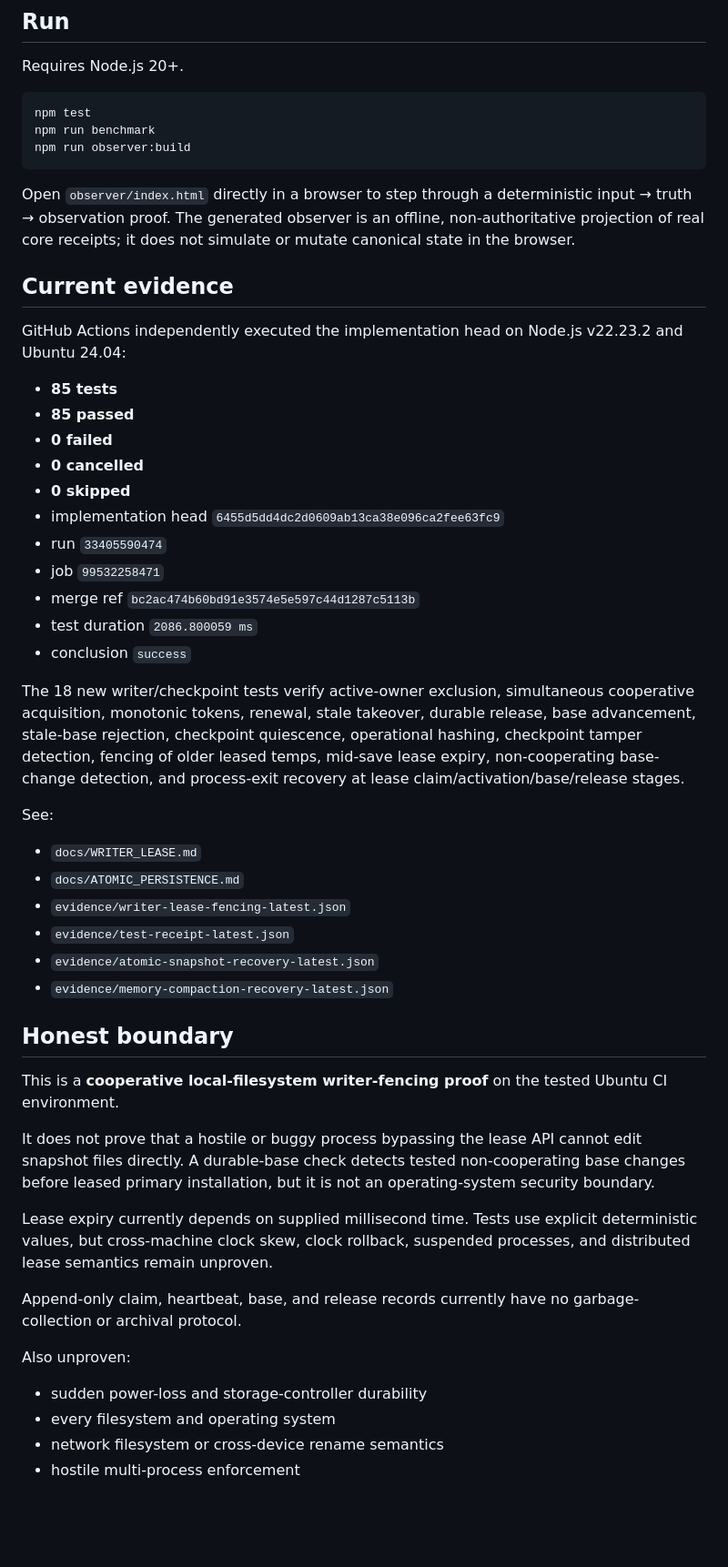
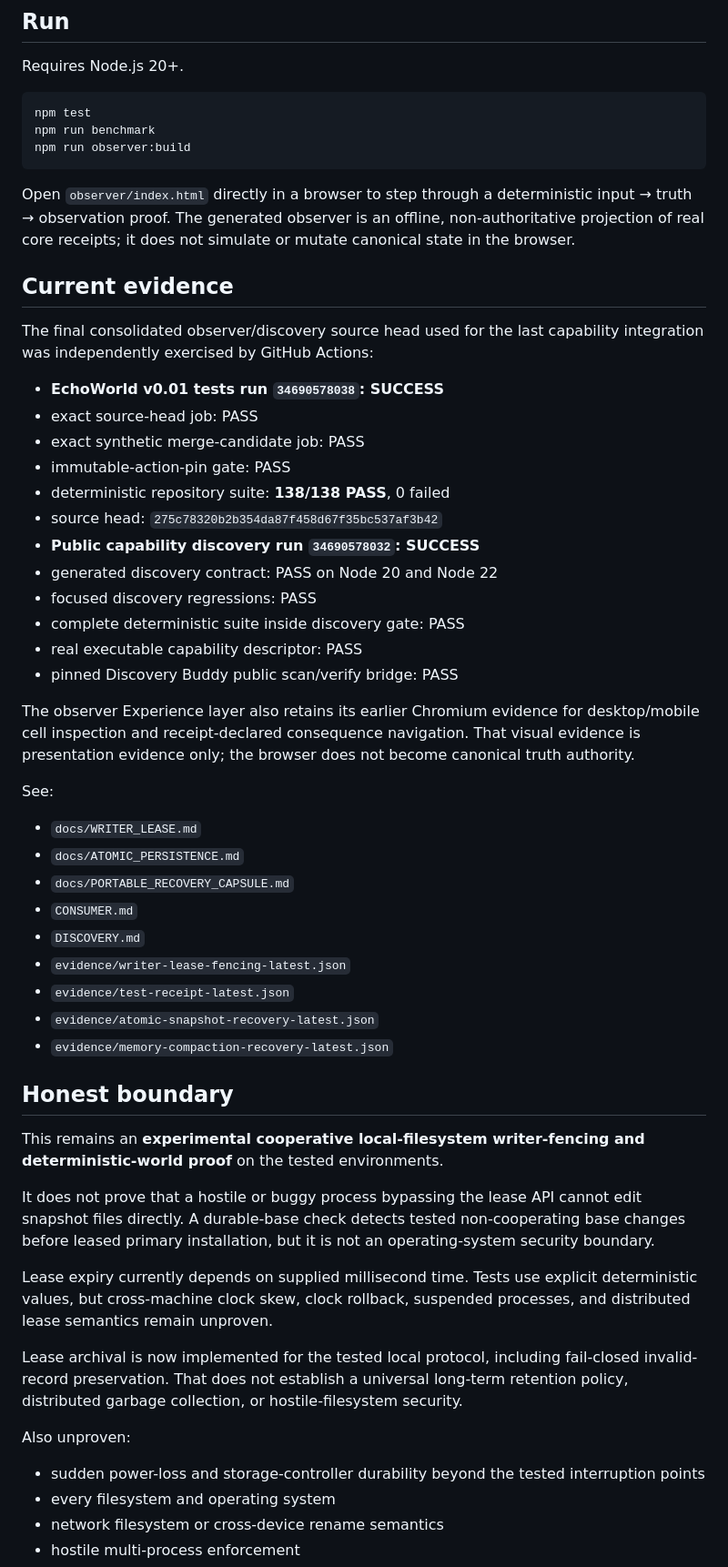
Before and after one commit to mike-axiom-mir/axm-EchoWorld, a Markdown page: README.md, the part around one of its changes. Shown at 91% size. Drawn GitHub-style; blank space fills up the shorter version.

Commit message:
Align EchoWorld README with consolidated evidence

````diff
--- a/README.md
+++ b/README.md
@@ -112,33 +119,34 @@ npm run benchmark
 npm run observer:build
 ```
 
-Open `observer/index.html` directly in a browser to step through a deterministic
-input → truth → observation proof. The generated observer is an offline,
-non-authoritative projection of real core receipts; it does not simulate or
-mutate canonical state in the browser.
+Open `observer/index.html` directly in a browser to step through a deterministic input → truth → observation proof. The generated observer is an offline, non-authoritative projection of real core receipts; it does not simulate or mutate canonical state in the browser.
 
 ## Current evidence
 
-GitHub Actions independently executed the implementation head on Node.js v22.23.2 and Ubuntu 24.04:
+The final consolidated observer/discovery source head used for the last capability integration was independently exercised by GitHub Actions:
 
-- **85 tests**
-- **85 passed**
-- **0 failed**
-- **0 cancelled**
-- **0 skipped**
-- implementation head `6455d5dd4dc2d0609ab13ca38e096ca2fee63fc9`
-- run `33405590474`
-- job `99532258471`
-- merge ref `bc2ac474b60bd91e3574e5e597c44d1287c5113b`
-- test duration `2086.800059 ms`
-- conclusion `success`
+- **EchoWorld v0.01 tests run `34690578038`: SUCCESS**
+- exact source-head job: PASS
+- exact synthetic merge-candidate job: PASS
+- immutable-action-pin gate: PASS
+- deterministic repository suite: **138/138 PASS**, 0 failed
+- source head: `275c78320b2b354da87f458d67f35bc537af3b42`
+- **Public capability discovery run `34690578032`: SUCCESS**
+- generated discovery contract: PASS on Node 20 and Node 22
+- focused discovery regressions: PASS
+- complete deterministic suite inside discovery gate: PASS
+- real executable capability descriptor: PASS
+- pinned Discovery Buddy public scan/verify bridge: PASS
 
-The 18 new writer/checkpoint tests verify active-owner exclusion, simultaneous cooperative acquisition, monotonic tokens, renewal, stale takeover, durable release, base advancement, stale-base rejection, checkpoint quiescence, operational hashing, checkpoint tamper detection, fencing of older leased temps, mid-save lease expiry, non-cooperating base-change detection, and process-exit recovery at lease claim/activation/base/release stages.
+The observer Experience layer also retains its earlier Chromium evidence for desktop/mobile cell inspection and receipt-declared consequence navigation. That visual evidence is presentation evidence only; the browser does not become canonical truth authority.
 
 See:
 
 - `docs/WRITER_LEASE.md`
 - `docs/ATOMIC_PERSISTENCE.md`
+- `docs/PORTABLE_RECOVERY_CAPSULE.md`
+- `CONSUMER.md`
+- `DISCOVERY.md`
 - `evidence/writer-lease-fencing-latest.json`
 - `evidence/test-receipt-latest.json`
 - `evidence/atomic-snapshot-recovery-latest.json`
@@ -146,17 +154,17 @@ See:
 
 ## Honest boundary
 
-This is a **cooperative local-filesystem writer-fencing proof** on the tested Ubuntu CI environment.
+This remains an **experimental cooperative local-filesystem writer-fencing and deterministic-world proof** on the tested environments.
 
 It does not prove that a hostile or buggy process bypassing the lease API cannot edit snapshot files directly. A durable-base check detects tested non-cooperating base changes before leased primary installation, but it is not an operating-system security boundary.
 
 Lease expiry currently depends on supplied millisecond time. Tests use explicit deterministic values, but cross-machine clock skew, clock rollback, suspended processes, and distributed lease semantics remain unproven.
 
-Append-only claim, heartbeat, base, and release records currently have no garbage-collection or archival protocol.
+Lease archival is now implemented for the tested local protocol, including fail-closed invalid-record preservation. That does not establish a universal long-term retention policy, distributed garbage collection, or hostile-filesystem security.
 
 Also unproven:
 
-- sudden power-loss and storage-controller durability
+- sudden power-loss and storage-controller durability beyond the tested interruption points
 - every filesystem and operating system
 - network filesystem or cross-device rename semantics
 - hostile multi-process enforcement
````
Also changed, not shown: other parts of README.md (+21 -14 lines).
